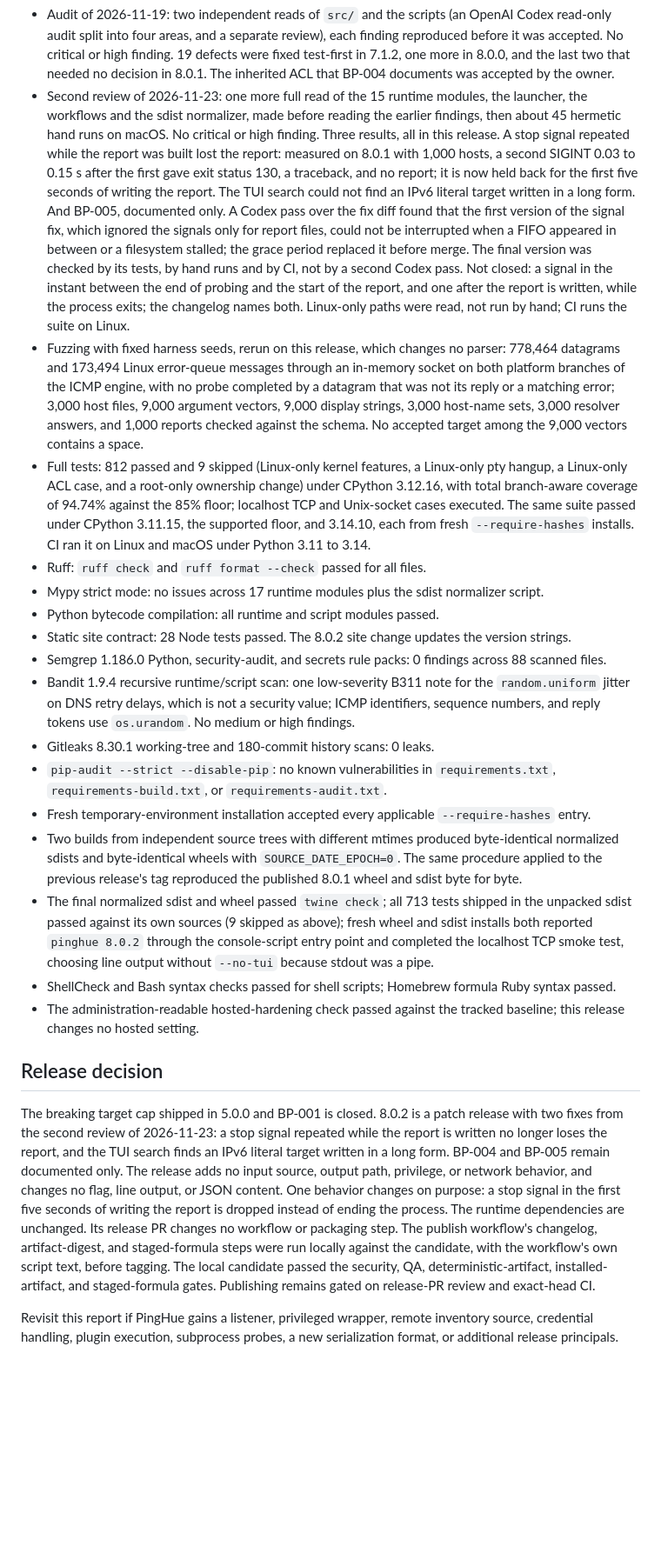
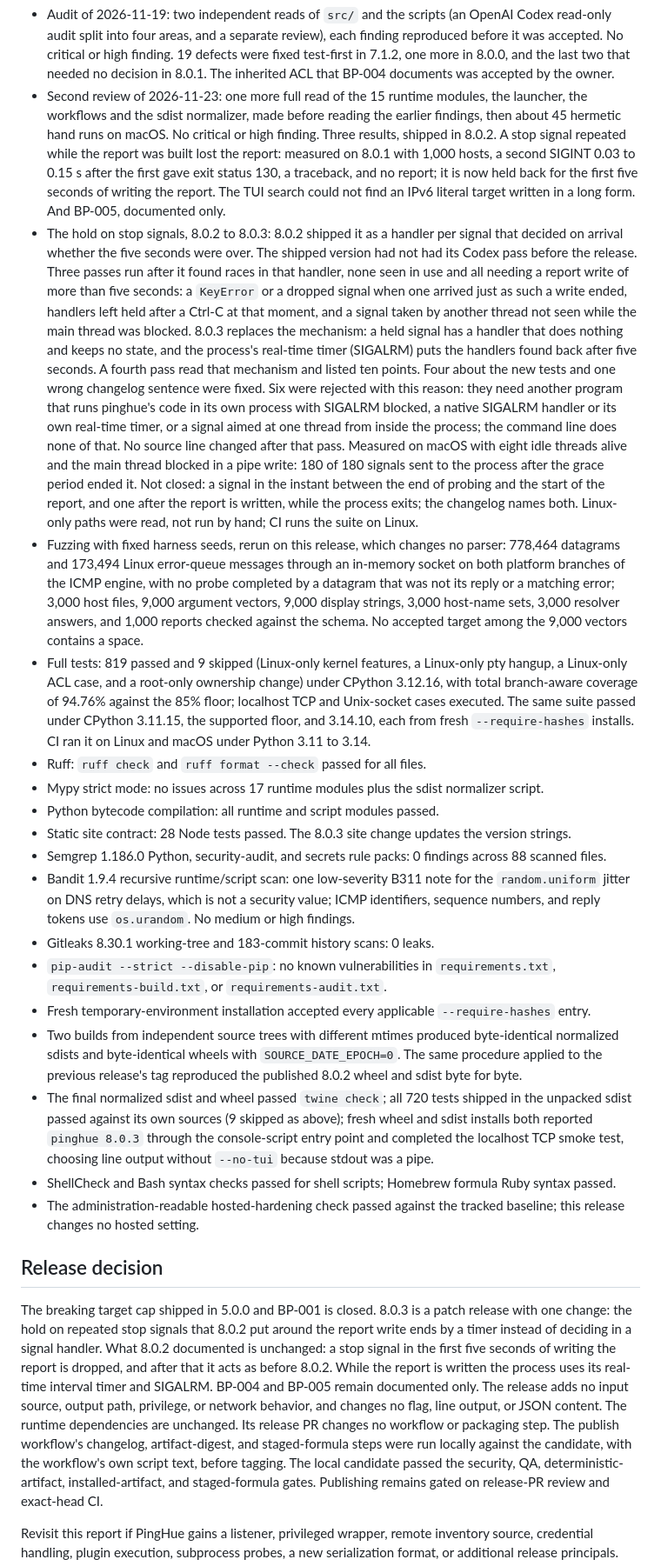
Before and after one commit to inxbit/pinghue, a Markdown page: security-best-practices-report.md, the part around one of its changes. Shown at 87% size. Drawn GitHub-style; blank space fills up the shorter version.

Commit message:
release: prepare v8.0.3 (#197)

```diff
--- a/security-best-practices-report.md
+++ b/security-best-practices-report.md
@@ -224,20 +224,34 @@ this section previously recorded is superseded):
 - Second review of 2026-11-23: one more full read of the 15 runtime modules,
   the launcher, the workflows and the sdist normalizer, made before reading
   the earlier findings, then about 45 hermetic hand runs on macOS. No critical
-  or high finding. Three results, all in this release. A stop signal repeated
+  or high finding. Three results, shipped in 8.0.2. A stop signal repeated
   while the report was built lost the report: measured on 8.0.1 with 1,000
   hosts, a second SIGINT 0.03 to 0.15 s after the first gave exit status 130,
   a traceback, and no report; it is now held back for the first five seconds
   of writing the report. The TUI search could not find an IPv6 literal target
-  written in a long form. And BP-005, documented only. A Codex pass over the
-  fix diff found that the first version of the signal fix, which ignored the
-  signals only for report files, could not be interrupted when a FIFO
-  appeared in between or a filesystem stalled; the grace period replaced it
-  before merge. The final version was checked by its tests, by hand runs and
-  by CI, not by a second Codex pass. Not closed: a signal in the instant
-  between the end of probing and the start of the report, and one after the
-  report is written, while the process exits; the changelog names both.
-  Linux-only paths were read, not run by hand; CI runs the suite on Linux.
+  written in a long form. And BP-005, documented only.
+- The hold on stop signals, 8.0.2 to 8.0.3: 8.0.2 shipped it as a handler per
+  signal that decided on arrival whether the five seconds were over. The
+  shipped version had not had its Codex pass before the release. Three passes
+  run after it found races in that handler, none seen in use and all needing a
+  report write of more than five seconds: a `KeyError` or a dropped signal
+  when one arrived just as such a write ended, handlers left held after a
+  Ctrl-C at that moment, and a signal taken by another thread not seen while
+  the main thread was blocked. 8.0.3 replaces the mechanism: a held signal has
+  a handler that does nothing and keeps no state, and the process's real-time
+  timer (SIGALRM) puts the handlers found back after five seconds. A fourth
+  pass read that mechanism and listed ten points. Four about the new tests and
+  one wrong changelog sentence were fixed. Six were rejected with this reason:
+  they need another program that runs pinghue's code in its own process with
+  SIGALRM blocked, a native SIGALRM handler or its own real-time timer, or a
+  signal aimed at one thread from inside the process; the command line does
+  none of that. No source line changed after that pass. Measured on macOS
+  with eight idle threads alive and the main thread blocked in a pipe write:
+  180 of 180 signals sent to the process after the grace period ended it.
+  Not closed: a signal in the instant between the end of probing and the
+  start of the report, and one after the report is written, while the process
+  exits; the changelog names both. Linux-only paths were read, not run by
+  hand; CI runs the suite on Linux.
 - Fuzzing with fixed harness seeds, rerun on this release, which changes no
   parser: 778,464 datagrams and 173,494 Linux error-queue messages through an
   in-memory socket on both platform branches of the ICMP engine, with no
@@ -245,9 +259,9 @@ this section previously recorded is superseded):
   3,000 host files, 9,000 argument vectors, 9,000 display strings, 3,000
   host-name sets, 3,000 resolver answers, and 1,000 reports checked against
   the schema. No accepted target among the 9,000 vectors contains a space.
-- Full tests: 812 passed and 9 skipped (Linux-only kernel features, a
+- Full tests: 819 passed and 9 skipped (Linux-only kernel features, a
   Linux-only pty hangup, a Linux-only ACL case, and a root-only ownership
-  change) under CPython 3.12.16, with total branch-aware coverage of 94.74%
+  change) under CPython 3.12.16, with total branch-aware coverage of 94.76%
   against the 85% floor; localhost TCP and Unix-socket cases executed. The
   same suite passed under CPython 3.11.15, the supported floor, and 3.14.10,
   each from fresh `--require-hashes` installs. CI ran it on Linux and macOS
@@ -256,7 +270,7 @@ this section previously recorded is superseded):
 - Mypy strict mode: no issues across 17 runtime modules plus the sdist
   normalizer script.
 - Python bytecode compilation: all runtime and script modules passed.
-- Static site contract: 28 Node tests passed. The 8.0.2 site change updates
+- Static site contract: 28 Node tests passed. The 8.0.3 site change updates
   the version strings.
 - Semgrep 1.186.0 Python, security-audit, and secrets rule packs: 0 findings
   across 88 scanned files.
@@ -264,7 +278,7 @@ this section previously recorded is superseded):
   the `random.uniform` jitter on DNS retry delays, which is not a security
   value; ICMP identifiers, sequence numbers, and reply tokens use
   `os.urandom`. No medium or high findings.
-- Gitleaks 8.30.1 working-tree and 180-commit history scans: 0 leaks.
+- Gitleaks 8.30.1 working-tree and 183-commit history scans: 0 leaks.
 - `pip-audit --strict --disable-pip`: no known vulnerabilities in
   `requirements.txt`, `requirements-build.txt`, or
   `requirements-audit.txt`.
@@ -273,10 +287,10 @@ this section previously recorded is superseded):
 - Two builds from independent source trees with different mtimes produced byte-identical
   normalized sdists and byte-identical wheels with `SOURCE_DATE_EPOCH=0`. The
   same procedure applied to the previous release's tag reproduced the
-  published 8.0.1 wheel and sdist byte for byte.
-- The final normalized sdist and wheel passed `twine check`; all 713 tests
+  published 8.0.2 wheel and sdist byte for byte.
+- The final normalized sdist and wheel passed `twine check`; all 720 tests
   shipped in the unpacked sdist passed against its own sources (9 skipped as
-  above); fresh wheel and sdist installs both reported `pinghue 8.0.2`
+  above); fresh wheel and sdist installs both reported `pinghue 8.0.3`
   through the console-script entry point and completed the localhost TCP
   smoke test, choosing line output without `--no-tui` because stdout was a
   pipe.
@@ -287,18 +301,18 @@ this section previously recorded is superseded):
 
 ## Release decision
 
-The breaking target cap shipped in 5.0.0 and BP-001 is closed. 8.0.2 is a
-patch release with two fixes from the second review of 2026-11-23: a stop
-signal repeated while the report is written no longer loses the report, and
-the TUI search finds an IPv6 literal target written in a long form. BP-004
-and BP-005 remain documented only. The release adds no input source, output
-path, privilege, or network behavior, and changes no flag, line output, or
-JSON content. One behavior changes on purpose: a stop signal in the first
-five seconds of writing the report is dropped instead of ending the process.
-The runtime dependencies are unchanged. Its release PR changes no workflow or
-packaging step. The publish workflow's changelog, artifact-digest, and
-staged-formula steps were run locally against the candidate, with the
-workflow's own script text, before tagging.
+The breaking target cap shipped in 5.0.0 and BP-001 is closed. 8.0.3 is a
+patch release with one change: the hold on repeated stop signals that 8.0.2
+put around the report write ends by a timer instead of deciding in a signal
+handler. What 8.0.2 documented is unchanged: a stop signal in the first five
+seconds of writing the report is dropped, and after that it acts as before
+8.0.2. While the report is written the process uses its real-time interval
+timer and SIGALRM. BP-004 and BP-005 remain documented only. The release adds
+no input source, output path, privilege, or network behavior, and changes no
+flag, line output, or JSON content. The runtime dependencies are unchanged.
+Its release PR changes no workflow or packaging step. The publish workflow's
+changelog, artifact-digest, and staged-formula steps were run locally against
+the candidate, with the workflow's own script text, before tagging.
 The local candidate passed the security, QA, deterministic-artifact,
 installed-artifact, and staged-formula gates. Publishing remains gated on
 release-PR review and exact-head CI.
```
Also changed, not shown: other parts of security-best-practices-report.md (+2 -2 lines), CHANGELOG.md (+2 -0 lines), README.md (+1 -1 lines), docs/assets/pinghue-demo.gif, docs/assets/pinghue-screenshot.png, docs/assets/pinghue-social-card.png, 7 other files.
